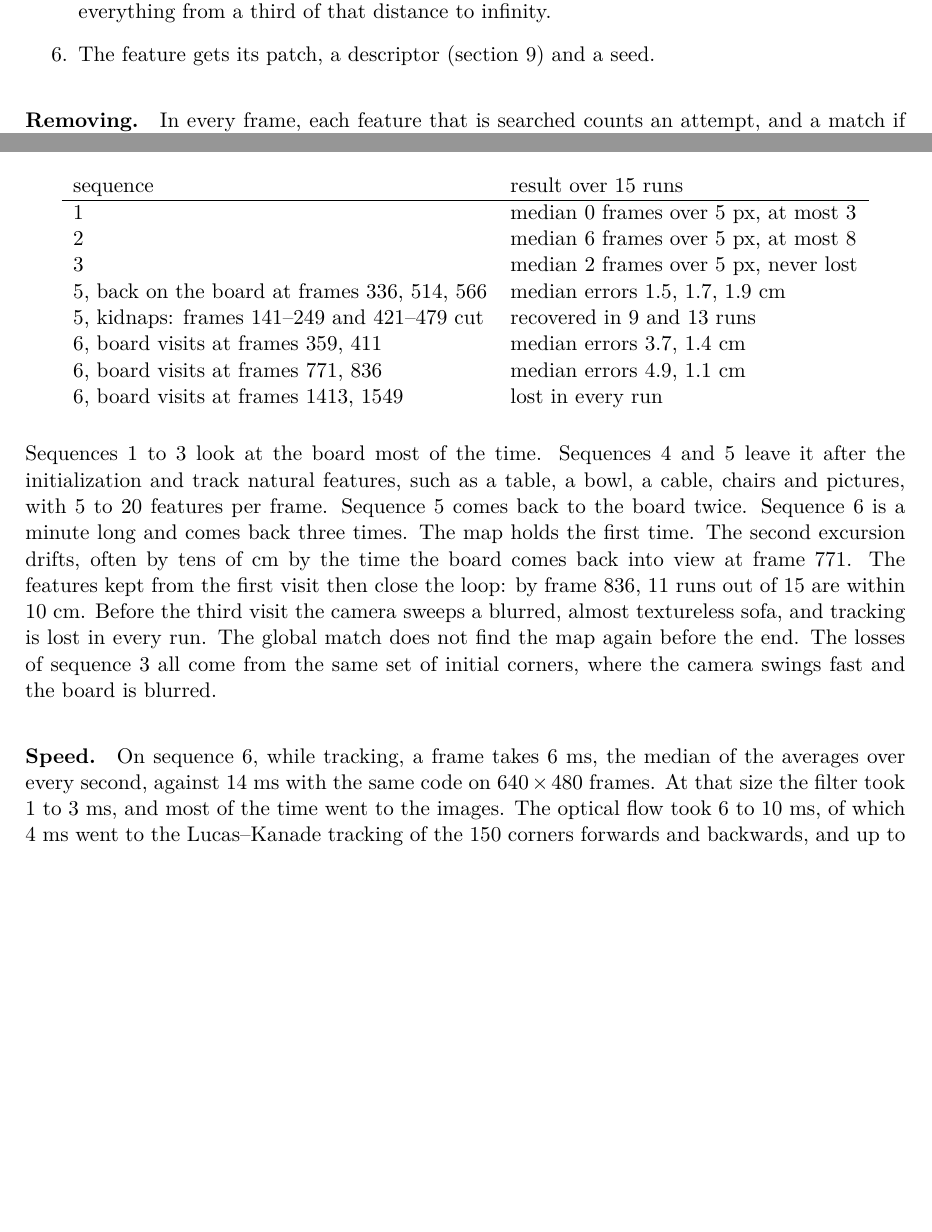
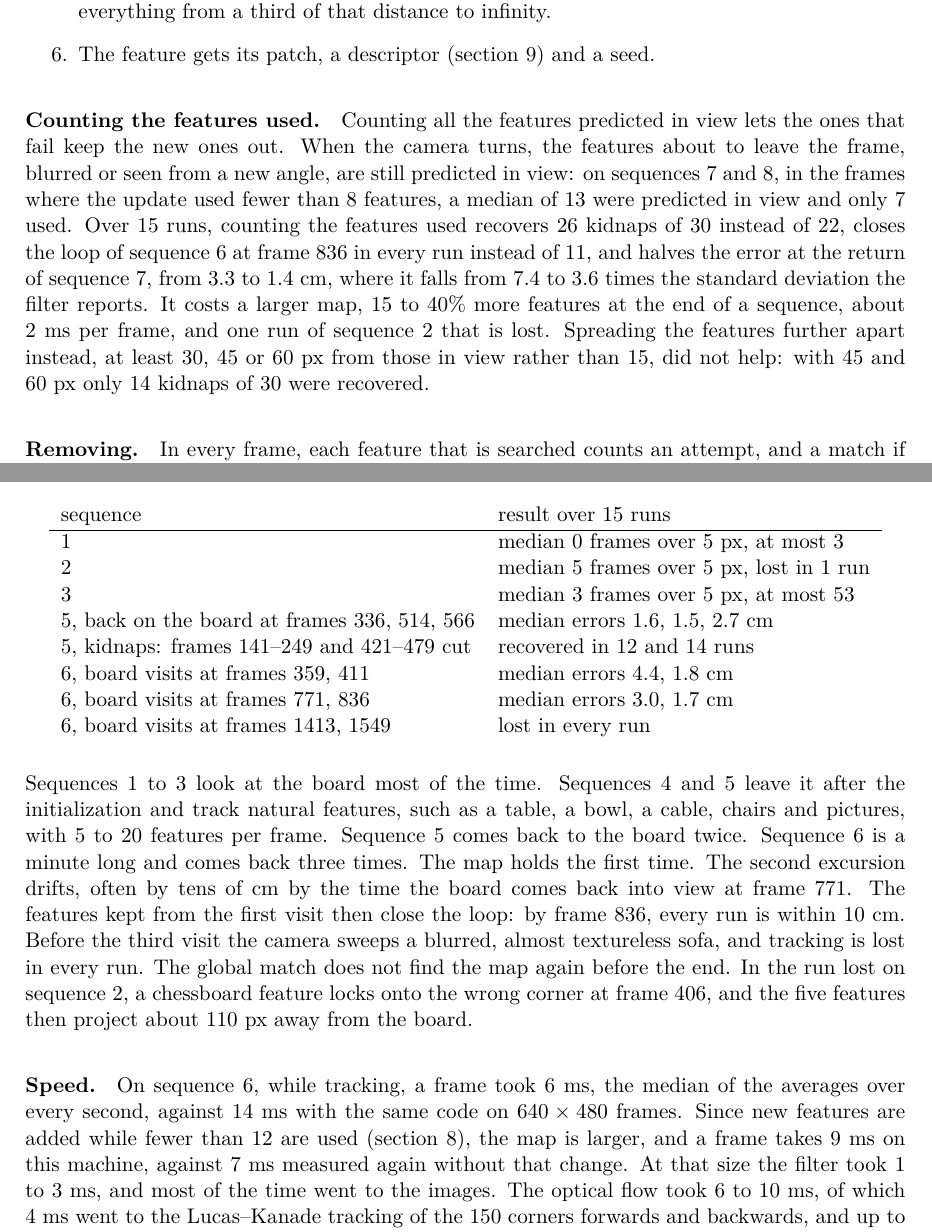
Before and after one commit to marcromani/MonoSLAM, a LaTeX document (docs/monoslam.tex): two parts of pages 10 and 12 of 17, joined at a grey line, cut so that both start at the same text, the shorter picture padded with empty space. Compiled offline with XeLaTeX.

Commit message:
Add features while too few in view are used, not predicted
New features were added only while fewer than 12 features were predicted in view, so the features that fail,
blurred by a turn or about to leave the frame, kept out the new ones the camera needed: on sequences 7 and 8, in
the frames where the update used fewer than 8 features, a median of 13 were predicted in view and 7 used. Now only
the features in view that the update of the frame used count.

Over 15 runs, 26 kidnaps of 30 are recovered instead of 22, sequence 6 is back within 10 cm at frame 836 in every
run instead of 11, and the error at the return of sequence 7 falls from 3.3 to 1.4 cm, from 7.4 to 3.6 times the
standard deviation the filter reports. The map ends 15 to 40% larger, a frame takes about 2 ms more, and one run of
sequence 2 is lost. Spreading the features further apart instead, 30 to 60 px from those in view, did not help.

The document describes the rule and its evidence, and its results are those of the new grid.

```diff
--- a/docs/monoslam.tex
+++ b/docs/monoslam.tex
@@ -560,8 +561,21 @@ While fewer than $12$ features are in view, up to two new ones are added per fra
         features in view, or $0.02$~cm$^{-1}$ ($50$~cm) if there are none. Its uncertainty is
         $\sigma_\rho = \rho_0$, so the $2\sigma$ interval covers everything from a third of that
         distance to infinity.
-  \item The feature gets its patch, a descriptor (section~\ref{sec:global}) and a seed.
+    \item The feature gets its patch, a descriptor (section~\ref{sec:global}) and a seed.
 \end{enumerate}
+
+\paragraph{Counting the features used.}
+Counting all the features predicted in view lets the ones that fail keep the new ones out. When the
+camera turns, the features about to leave the frame, blurred or seen from a new angle, are still
+predicted in view: on sequences 7 and 8, in the frames where the update used fewer than $8$
+features, a median of $13$ were predicted in view and only $7$ used. Over $15$ runs, counting the
+features used recovers $26$ kidnaps of $30$ instead of $22$, closes the loop of sequence~6 at frame
+$836$ in every run instead of $11$, and halves the error at the return of sequence~7, from $3.3$ to
+$1.4$~cm, where it falls from $7.4$ to $3.6$ times the standard deviation the filter reports. It
+costs a larger map, $15$ to $40\%$ more features at the end of a sequence, about $2$~ms per frame,
+and one run of sequence~2 that is lost. Spreading the features further apart instead, at least
+$30$, $45$ or $60$~px from those in view rather than $15$, did not help: with $45$ and $60$~px only
+$14$ kidnaps of $30$ were recovered.
 
 \paragraph{Removing.}
 In every frame, each feature that is searched counts an attempt, and a match if the update used
@@ -676,13 +690,13 @@ five sets of initial chessboard corners, each with three negligible changes of t
 \begin{tabular}{ll}
   sequence & result over $15$ runs \\
   \hline
-  1 & median $0$ frames over $5$~px, at most $3$ \\
-  2 & median $6$ frames over $5$~px, at most $8$ \\
-  3 & median $2$ frames over $5$~px, never lost \\
-  5, back on the board at frames 336, 514, 566 & median errors $1.5$, $1.7$, $1.9$~cm \\
-  5, kidnaps: frames 141--249 and 421--479 cut & recovered in $9$ and $13$ runs \\
-  6, board visits at frames 359, 411 & median errors $3.7$, $1.4$~cm \\
-  6, board visits at frames 771, 836 & median errors $4.9$, $1.1$~cm \\
+    1 & median $0$ frames over $5$~px, at most $3$ \\
+  2 & median $5$ frames over $5$~px, lost in $1$ run \\
+  3 & median $3$ frames over $5$~px, at most $53$ \\
+  5, back on the board at frames 336, 514, 566 & median errors $1.6$, $1.5$, $2.7$~cm \\
+  5, kidnaps: frames 141--249 and 421--479 cut & recovered in $12$ and $14$ runs \\
+  6, board visits at frames 359, 411 & median errors $4.4$, $1.8$~cm \\
+  6, board visits at frames 771, 836 & median errors $3.0$, $1.7$~cm \\
   6, board visits at frames 1413, 1549 & lost in every run \\
 \end{tabular}
 \end{center}
@@ -692,14 +706,17 @@ initialization and track natural features, such as a table, a bowl, a cable, cha
 with $5$ to $20$ features per frame. Sequence~5 comes back to the board twice. Sequence~6 is a
 minute long and comes back three times. The map holds the first time. The second excursion drifts,
 often by tens of cm by the time the board comes back into view at frame 771. The features kept
-from the first visit then close the loop: by frame 836, $11$ runs out of $15$ are within $10$~cm. Before
+from the first visit then close the loop: by frame 836, every run is within $10$~cm. Before
 the third visit the camera sweeps a blurred, almost textureless sofa, and tracking is lost in every
-run. The global match does not find the map again before the end. The losses of sequence~3 all
-come from the same set of initial corners, where the camera swings fast and the board is blurred.
+run. The global match does not find the map again before the end. In the run lost on sequence~2, a
+chessboard feature locks onto the wrong corner at frame $406$, and the five features then project
+about $110$~px away from the board.
 
 \paragraph{Speed.}
-On sequence~6, while tracking, a frame takes $6$~ms, the median of the averages over every second,
-against $14$~ms with the same code on $640 \times 480$ frames. At that size the filter took $1$ to
+On sequence~6, while tracking, a frame took $6$~ms, the median of the averages over every second,
+against $14$~ms with the same code on $640 \times 480$ frames. Since new features are added while
+fewer than $12$ are used (section~\ref{sec:map}), the map is larger, and a frame takes $9$~ms on
+this machine, against $7$~ms measured again without that change. At that size the filter took $1$ to
 $3$~ms, and most of the time went to the images. The optical flow took $6$ to $10$~ms, of which
 $4$~ms went to the Lucas--Kanade tracking of the $150$ corners forwards and backwards, and up to
 $3$~ms to the affine motion fitted around each seed. The search of the patches took $2$ to $6$~ms.
```
Also changed, not shown: docs/monoslam.pdf, docs/monoslam.tex (9 more changed lines), 2 other files.
